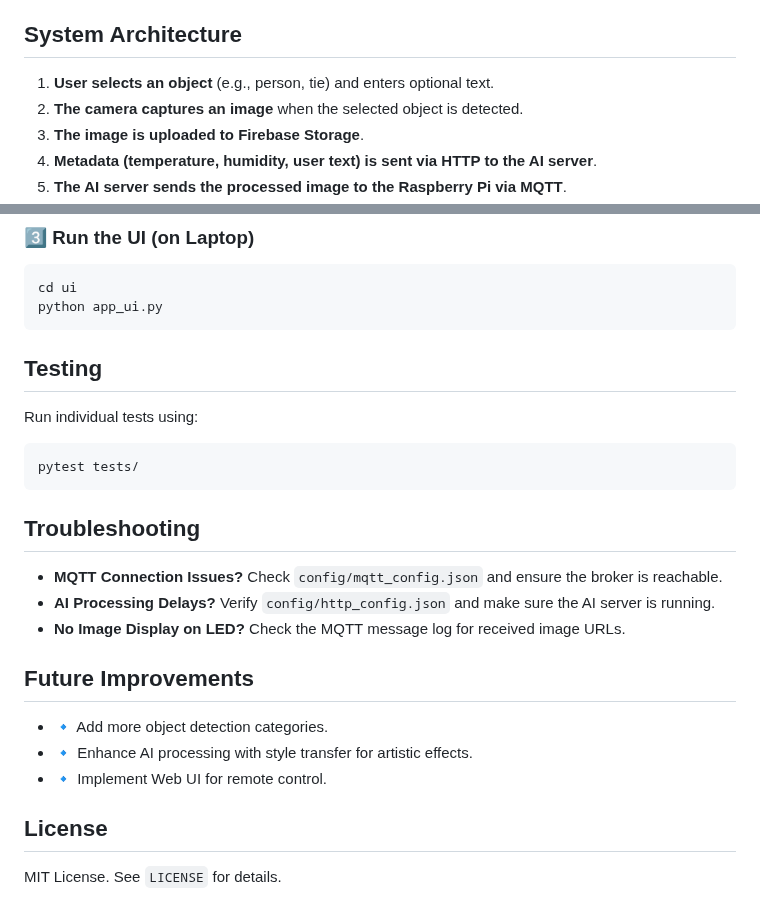
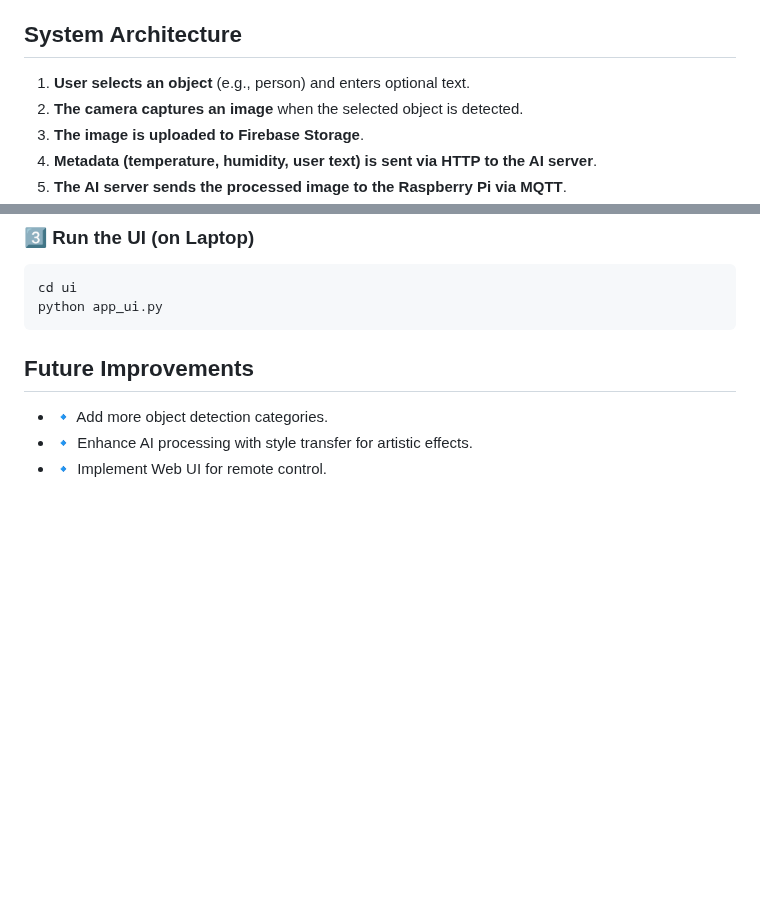
Before and after one commit to SaxonShang/LUGUAN, a Markdown page: README.md, 2 parts joined by grey strips. GitHub-like rendering; blank space fills up the shorter version.

````diff
--- a/README.md
+++ b/README.md
@@ -12,7 +12,7 @@ SAD is a **smart AI-based detection and capture system** that integrates **YOLO
 - **User Interface (UI)**: Provides an intuitive UI for object selection, image display, and interaction.
 
 ## System Architecture
-1. **User selects an object** (e.g., person, tie) and enters optional text.
+1. **User selects an object** (e.g., person) and enters optional text.
 2. **The camera captures an image** when the selected object is detected.
 3. **The image is uploaded to Firebase Storage**.
 4. **Metadata (temperature, humidity, user text) is sent via HTTP to the AI server**.
@@ -109,22 +109,7 @@ python main.py
 cd ui
 python app_ui.py
 ```
-
-## Testing
-Run individual tests using:
-```bash
-pytest tests/
-```
-
-## Troubleshooting
-- **MQTT Connection Issues?** Check `config/mqtt_config.json` and ensure the broker is reachable.
-- **AI Processing Delays?** Verify `config/http_config.json` and make sure the AI server is running.
-- **No Image Display on LED?** Check the MQTT message log for received image URLs.
-
 ## Future Improvements
 - 🔹 Add more object detection categories.
 - 🔹 Enhance AI processing with style transfer for artistic effects.
 - 🔹 Implement Web UI for remote control.
-
-## License
-MIT License. See `LICENSE` for details.
````
